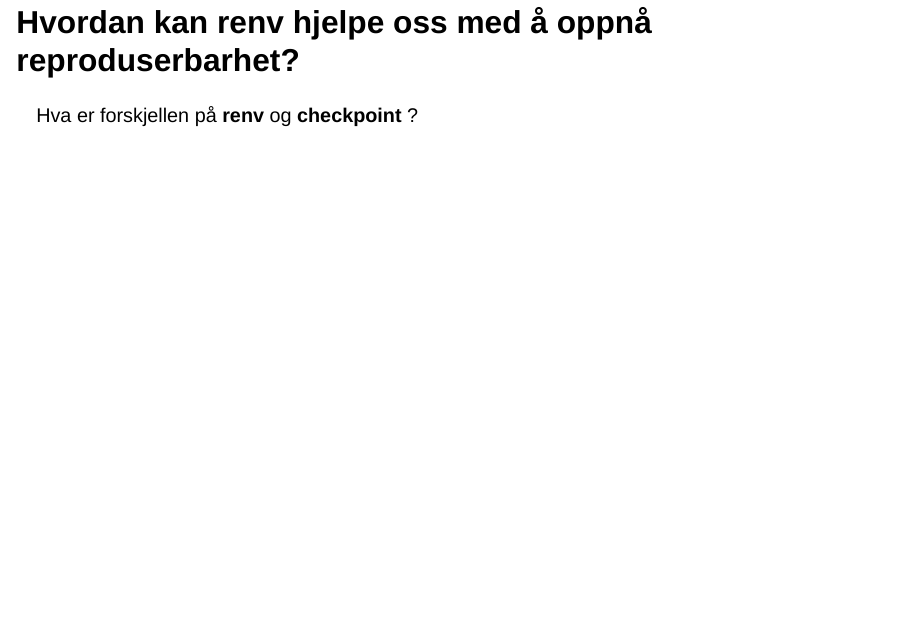
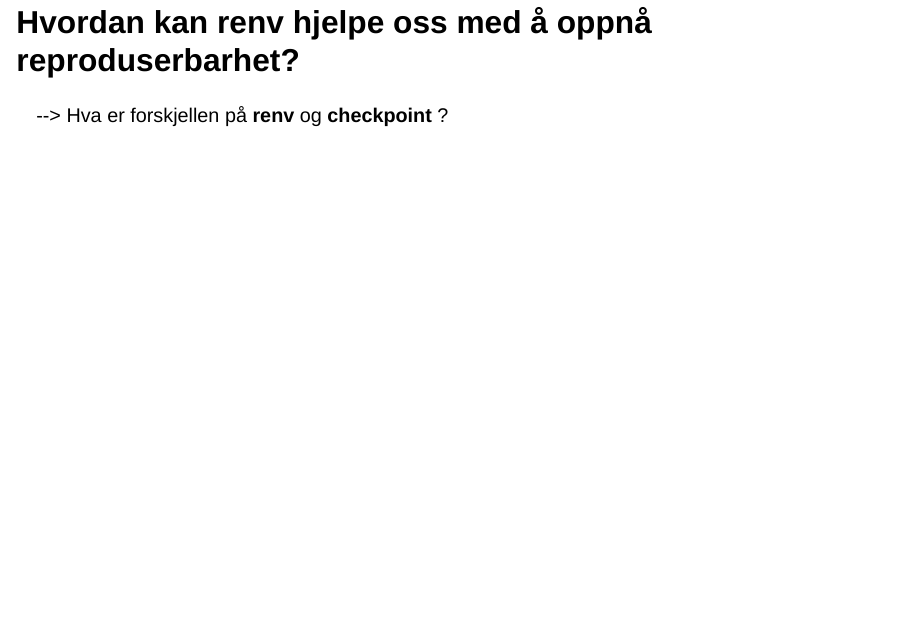
Before and after one commit to inst10/assignment1, a Quarto document (Presentation.qmd): page 3 of 9. Rendered offline with R 4.5, knitr and Pandoc in place of Quarto, with nearby package versions; drawn as Slidy slides in place of the format the file asks for.

Commit message:
my changes

```diff
--- a/Presentation.qmd
+++ b/Presentation.qmd
@@ -30,7 +30,7 @@ library(tidyverse)
 
 ## Hvordan kan **renv** hjelpe oss med å oppnå reproduserbarhet?
 
-Hva er forskjellen på **renv** og **checkpoint** ?
+\--\> Hva er forskjellen på **renv** og **checkpoint** ?
 
 ## Renv
 
```
